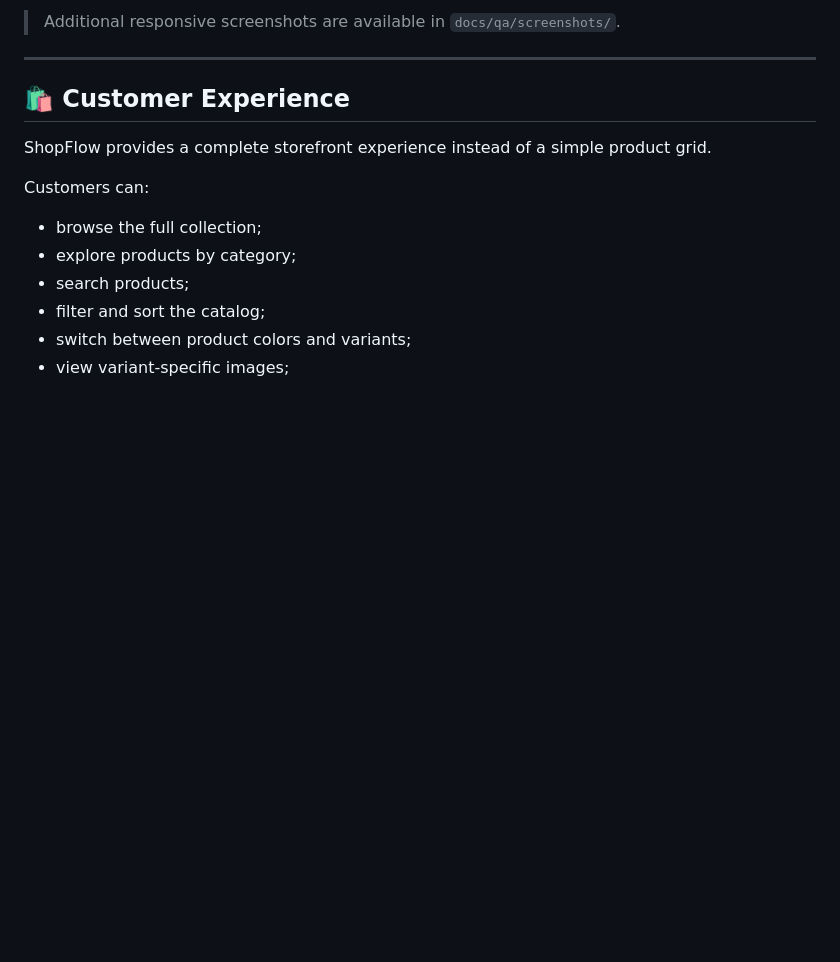
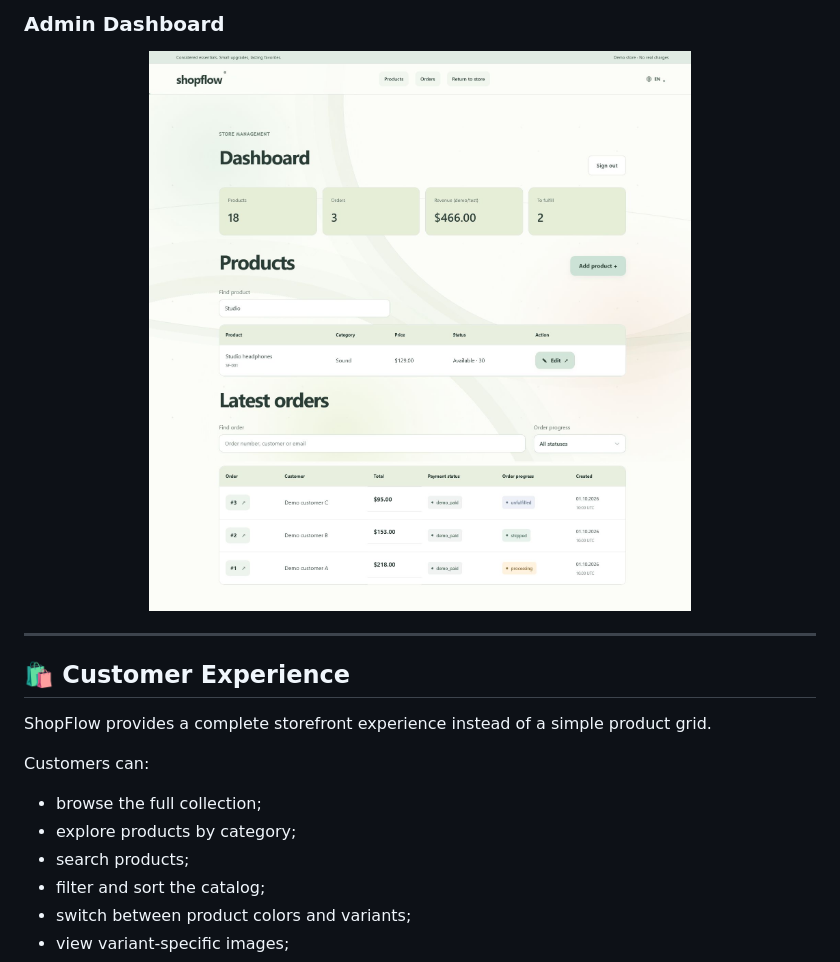
Before and after one commit to roman-webdev/ShopFlow, a Markdown page: README.md, the part around one of its changes. Drawn GitHub-style; pictures changed too: docs/qa/screenshots/admin-v2.png (added); blank space fills up the shorter version.

Commit message:
Update ShopFlow README with final screenshots

```diff
--- a/README.md
+++ b/README.md
@@ -47,5 +63,9 @@ It was designed as a portfolio project with a strong focus on user experience, r
 
-> Additional responsive screenshots are available in `docs/qa/screenshots/`.
+### Admin Dashboard
+
+<p align="center">
+  <img src="docs/qa/screenshots/admin-v2.png" alt="ShopFlow admin dashboard" width="100%">
+</p>
 
 ---
 
```
Also changed, not shown: other parts of README.md (+18 -2 lines), docs/qa/screenshots/catalog-v2.png (added), docs/qa/screenshots/checkout-v2.png (added), docs/qa/screenshots/product-v2.png (added), docs/qa/screenshots/storefront-v2.png (added).
